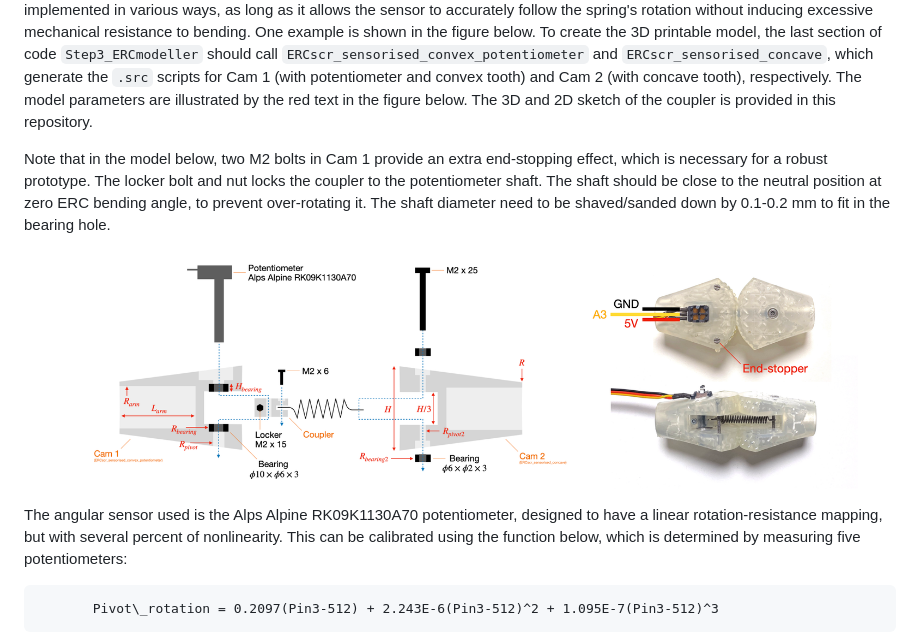
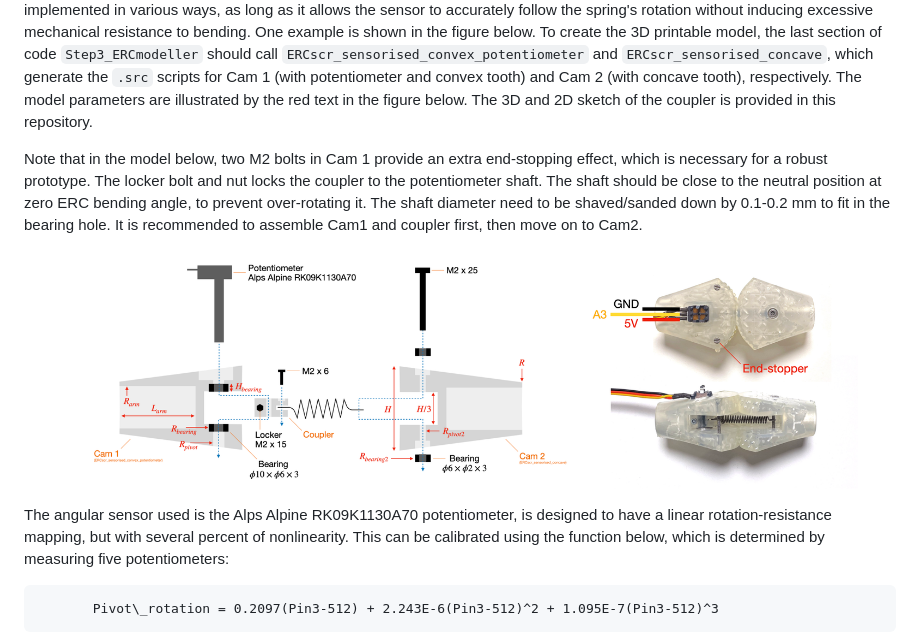
Before and after one commit to wurui1991/ERC_joint_design_program_SPEAR, a Markdown page: README.md, the part around the change. GitHub-like rendering.

````diff
--- a/README.md
+++ b/README.md
@@ -185,11 +185,11 @@ It should be noted that when an ERC uses multiple springs, the spring length can
 
 This section describes how to integrate an angular sensor into an ERC to measure its bending angle. Thanks to the symmetry of the two cams, the rotation of the spring with respect to either of the cams always equals half of the ERC's bending angle. An angular sensor is therefore integrated into the cam to measure the rotation of the spring's pivot. This can be mechanically implemented in various ways, as long as it allows the sensor to accurately follow the spring's rotation without inducing excessive mechanical resistance to bending. One example is shown in the figure below. To create the 3D printable model, the last section of code `Step3_ERCmodeller` should call `ERCscr_sensorised_convex_potentiometer` and `ERCscr_sensorised_concave`, which generate the `.src` scripts for Cam 1 (with potentiometer and convex tooth) and Cam 2 (with concave tooth), respectively. The model parameters are illustrated by the red text in the figure below. The 3D and 2D sketch of the coupler is provided in this repository.
 
-Note that in the model below, two M2 bolts in Cam 1 provide an extra end-stopping effect, which is necessary for a robust prototype. The locker bolt and nut locks the coupler to the potentiometer shaft. The shaft should be close to the neutral position at zero ERC bending angle, to prevent over-rotating it. The shaft diameter need to be shaved/sanded down by 0.1-0.2 mm to fit in the bearing hole.
+Note that in the model below, two M2 bolts in Cam 1 provide an extra end-stopping effect, which is necessary for a robust prototype. The locker bolt and nut locks the coupler to the potentiometer shaft. The shaft should be close to the neutral position at zero ERC bending angle, to prevent over-rotating it. The shaft diameter need to be shaved/sanded down by 0.1-0.2 mm to fit in the bearing hole. It is recommended to assemble Cam1 and coupler first, then move on to Cam2.
 
 ![Figure](img/12.png)
 
-The angular sensor used is the Alps Alpine RK09K1130A70 potentiometer, designed to have a linear rotation-resistance mapping, but with several percent of nonlinearity. This can be calibrated using the function below, which is determined by measuring five potentiometers:
+The angular sensor used is the Alps Alpine RK09K1130A70 potentiometer, is designed to have a linear rotation-resistance mapping, but with several percent of nonlinearity. This can be calibrated using the function below, which is determined by measuring five potentiometers:
 
 ```math
        Pivot\_rotation = 0.2097(Pin3-512) + 2.243E-6(Pin3-512)^2 + 1.095E-7(Pin3-512)^3
````
